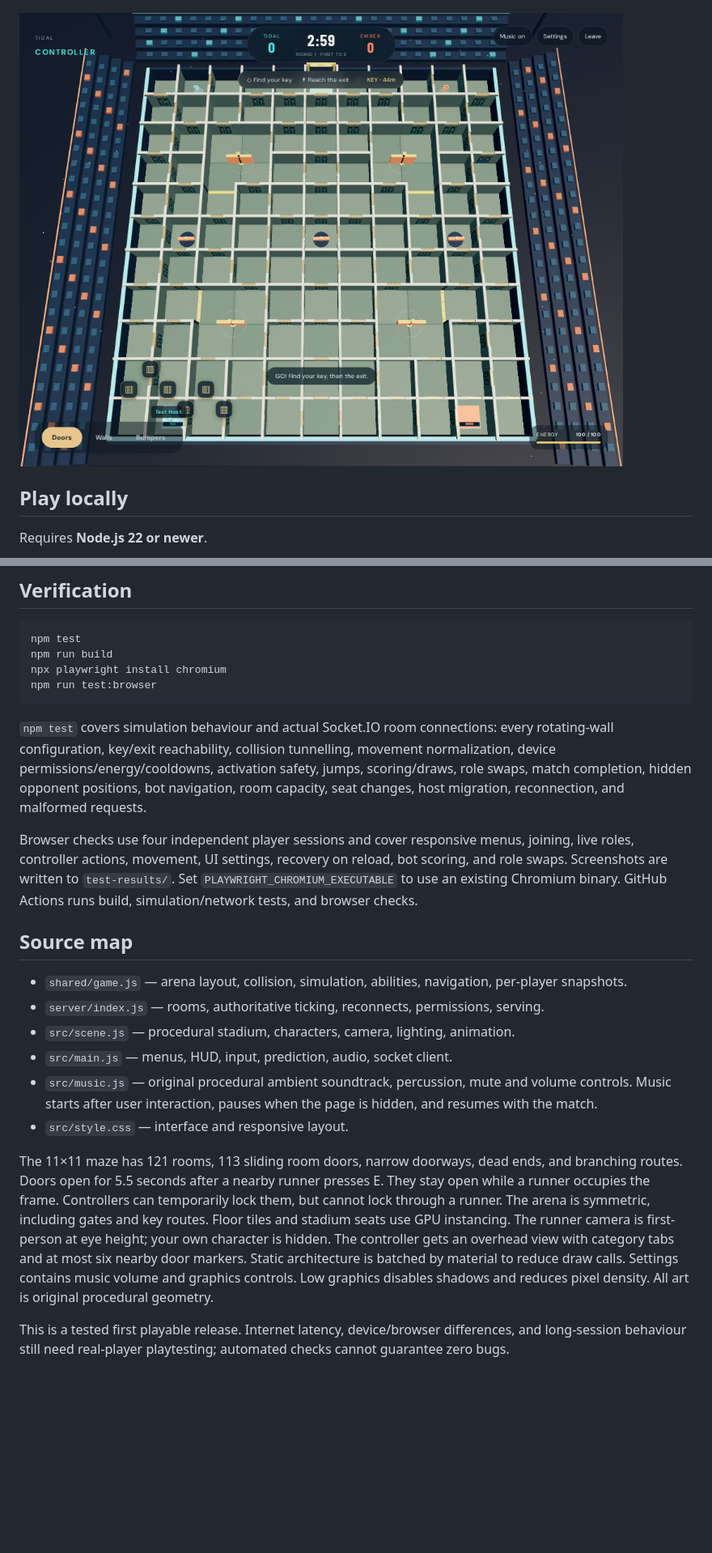
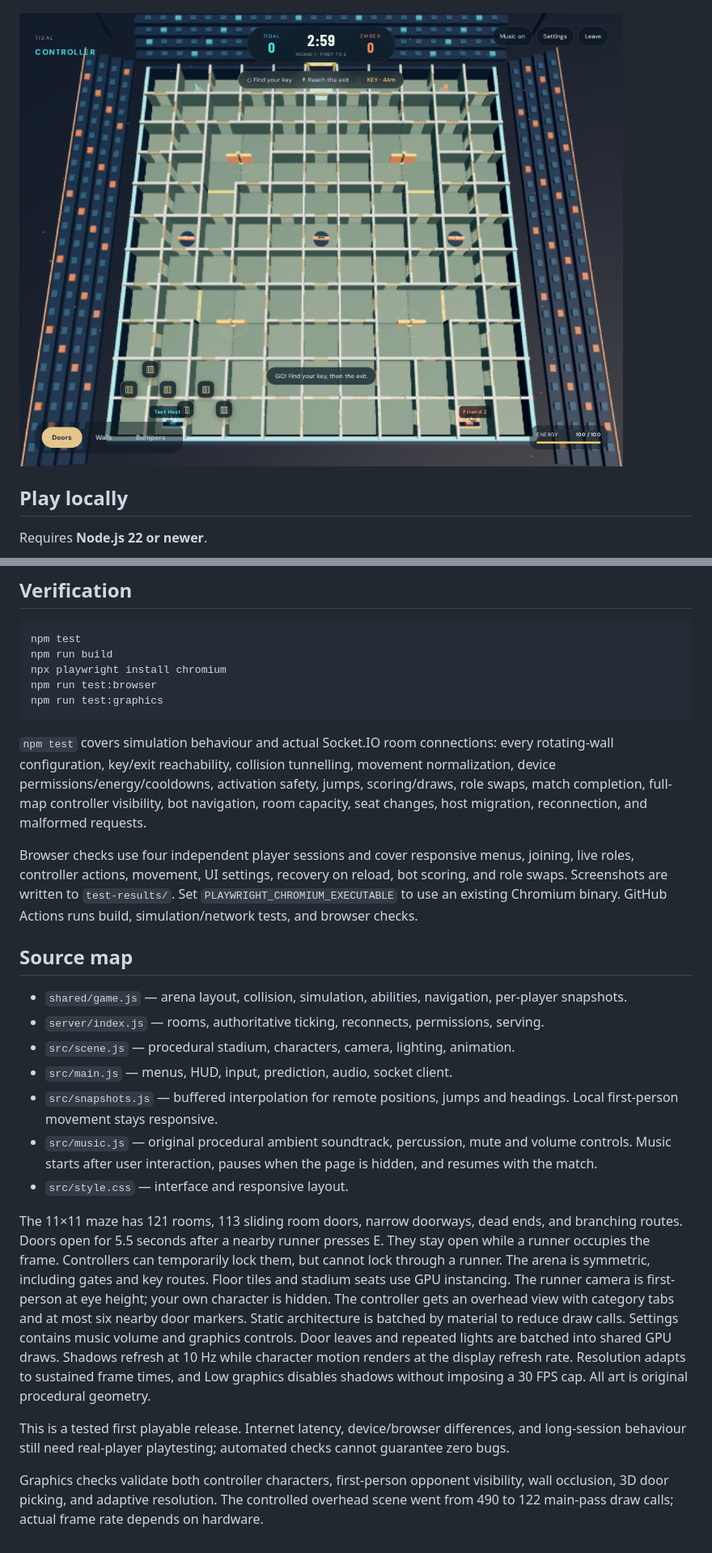
Before and after one commit to madhavkalra7/takeshi-s-castle, a Markdown page: README.md, 2 parts joined by grey strips. Shown: that part at 81% size. Drawn GitHub-style; pictures changed too: docs/arena.png; blank space fills up the shorter version.

Commit message:
Show both runners and smooth rendering with instancing and interpolation

````diff
--- a/README.md
+++ b/README.md
@@ -76,9 +76,10 @@ npm test
 npm run build
 npx playwright install chromium
 npm run test:browser
+npm run test:graphics
 ```
 
-`npm test` covers simulation behaviour and actual Socket.IO room connections: every rotating-wall configuration, key/exit reachability, collision tunnelling, movement normalization, device permissions/energy/cooldowns, activation safety, jumps, scoring/draws, role swaps, match completion, hidden opponent positions, bot navigation, room capacity, seat changes, host migration, reconnection, and malformed requests.
+`npm test` covers simulation behaviour and actual Socket.IO room connections: every rotating-wall configuration, key/exit reachability, collision tunnelling, movement normalization, device permissions/energy/cooldowns, activation safety, jumps, scoring/draws, role swaps, match completion, full-map controller visibility, bot navigation, room capacity, seat changes, host migration, reconnection, and malformed requests.
 
 Browser checks use four independent player sessions and cover responsive menus, joining, live roles, controller actions, movement, UI settings, recovery on reload, bot scoring, and role swaps. Screenshots are written to `test-results/`. Set `PLAYWRIGHT_CHROMIUM_EXECUTABLE` to use an existing Chromium binary. GitHub Actions runs build, simulation/network tests, and browser checks.
 
@@ -88,9 +89,12 @@ Browser checks use four independent player sessions and cover responsive menus,
 - `server/index.js` — rooms, authoritative ticking, reconnects, permissions, serving.
 - `src/scene.js` — procedural stadium, characters, camera, lighting, animation.
 - `src/main.js` — menus, HUD, input, prediction, audio, socket client.
+- `src/snapshots.js` — buffered interpolation for remote positions, jumps and headings. Local first-person movement stays responsive.
 - `src/music.js` — original procedural ambient soundtrack, percussion, mute and volume controls. Music starts after user interaction, pauses when the page is hidden, and resumes with the match.
 - `src/style.css` — interface and responsive layout.
 
-The 11×11 maze has 121 rooms, 113 sliding room doors, narrow doorways, dead ends, and branching routes. Doors open for 5.5 seconds after a nearby runner presses E. They stay open while a runner occupies the frame. Controllers can temporarily lock them, but cannot lock through a runner. The arena is symmetric, including gates and key routes. Floor tiles and stadium seats use GPU instancing. The runner camera is first-person at eye height; your own character is hidden. The controller gets an overhead view with category tabs and at most six nearby door markers. Static architecture is batched by material to reduce draw calls. Settings contains music volume and graphics controls. Low graphics disables shadows and reduces pixel density. All art is original procedural geometry.
+The 11×11 maze has 121 rooms, 113 sliding room doors, narrow doorways, dead ends, and branching routes. Doors open for 5.5 seconds after a nearby runner presses E. They stay open while a runner occupies the frame. Controllers can temporarily lock them, but cannot lock through a runner. The arena is symmetric, including gates and key routes. Floor tiles and stadium seats use GPU instancing. The runner camera is first-person at eye height; your own character is hidden. The controller gets an overhead view with category tabs and at most six nearby door markers. Static architecture is batched by material to reduce draw calls. Settings contains music volume and graphics controls. Door leaves and repeated lights are batched into shared GPU draws. Shadows refresh at 10 Hz while character motion renders at the display refresh rate. Resolution adapts to sustained frame times, and Low graphics disables shadows without imposing a 30 FPS cap. All art is original procedural geometry.
 
 This is a tested first playable release. Internet latency, device/browser differences, and long-session behaviour still need real-player playtesting; automated checks cannot guarantee zero bugs.
+
+Graphics checks validate both controller characters, first-person opponent visibility, wall occlusion, 3D door picking, and adaptive resolution. The controlled overhead scene went from 490 to 122 main-pass draw calls; actual frame rate depends on hardware.
````
Also changed, not shown: other parts of README.md (+1 -1 lines), 11 other files.
